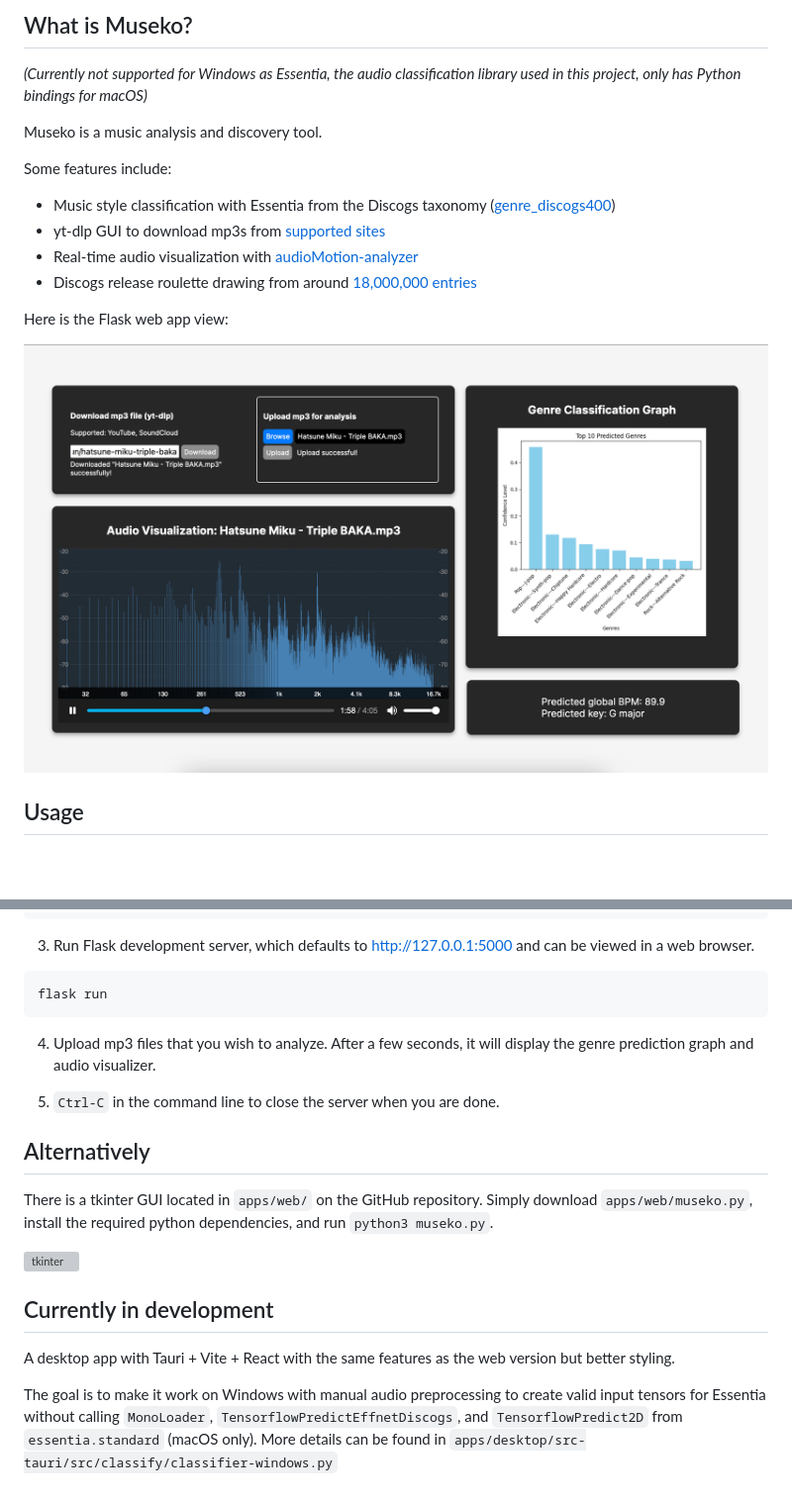
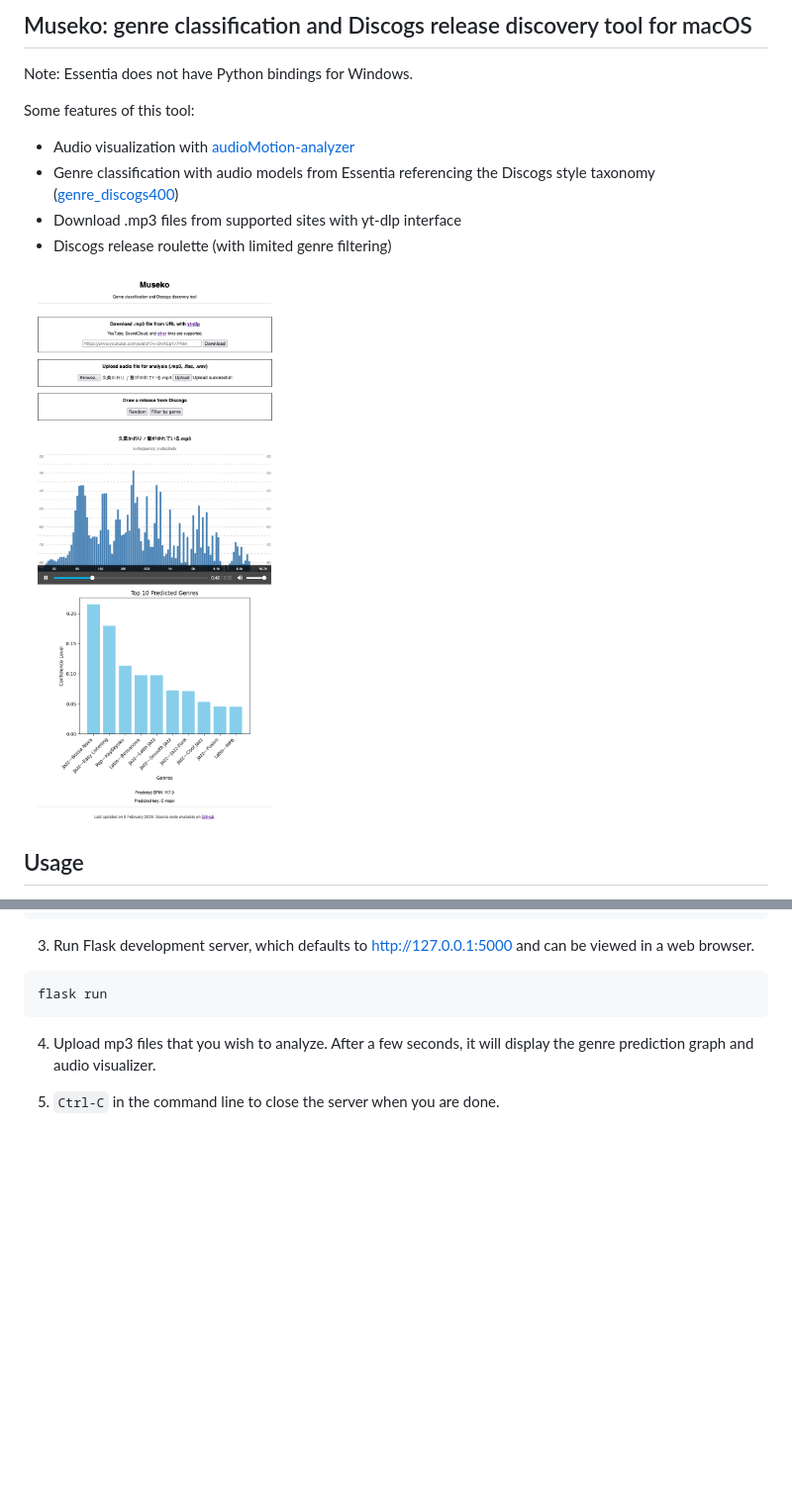
Before and after one commit to bmai1/museko, a Markdown page: README.md, 2 parts joined by grey strips. Shown: that part at 99% size. Drawn GitHub-style; pictures changed too: demo/demo-2-19-26.png (added); blank space fills up the shorter version; grey boxes are pictures that could not be loaded.

````diff
--- a/README.md
+++ b/README.md
@@ -1,19 +1,16 @@
-## What is Museko?
+## Museko: genre classification and Discogs release discovery tool for macOS
 
-*(Currently not supported for Windows as Essentia, the audio classification library used in this project, only has Python bindings for macOS)*
+Note: Essentia does not have Python bindings for Windows.
 
-Museko is a music analysis and discovery tool.
+Some features of this tool:
 
-Some features include:
+- Audio visualization with [audioMotion-analyzer](https://audiomotion.dev/#/)
+- Genre classification with audio models from Essentia referencing the Discogs style taxonomy ([genre_discogs400](https://essentia.upf.edu/models.html))
+- Download .mp3 files from supported sites with yt-dlp interface
+- Discogs release roulette (with limited genre filtering)
 
-- Music style classification with Essentia from the Discogs taxonomy ([genre_discogs400](https://essentia.upf.edu/models.html))
-- yt-dlp GUI to download mp3s from [supported sites](https://github.com/yt-dlp/yt-dlp/blob/master/supportedsites.md)
-- Real-time audio visualization with [audioMotion-analyzer](https://audiomotion.dev/#/)
-- Discogs release roulette drawing from around [18,000,000 entries](https://www.discogs.com/search/?type=release)
 
-Here is the Flask web app view:
-
-![Early website UI](demo/demo_2.png)
+![Flask view](demo/demo-2-19-26.png)
 
 
 ## Usage
@@ -42,16 +39,3 @@ flask run
 4. Upload mp3 files that you wish to analyze. After a few seconds, it will display the genre prediction graph and audio visualizer.
 
 5. ```Ctrl-C``` in the command line to close the server when you are done.
-
-## Alternatively
-There is a tkinter GUI located in `apps/web/` on the GitHub repository. Simply download `apps/web/museko.py`, install the required python dependencies, and run `python3 museko.py`.
-
-
-
-<img width="695" height="638" alt="tkinter" src="https://github.com/user-attachments/assets/5f707fcd-57b5-4d07-aa00-289712e75b4b" />
-
-## Currently in development
-
-A desktop app with Tauri + Vite + React with the same features as the web version but better styling.
-
-The goal is to make it work on Windows with manual audio preprocessing to create valid input tensors for Essentia without calling `MonoLoader`, `TensorflowPredictEffnetDiscogs`, and `TensorflowPredict2D` from `essentia.standard` (macOS only). More details can be found in `apps/desktop/src-tauri/src/classify/classifier-windows.py`
````
